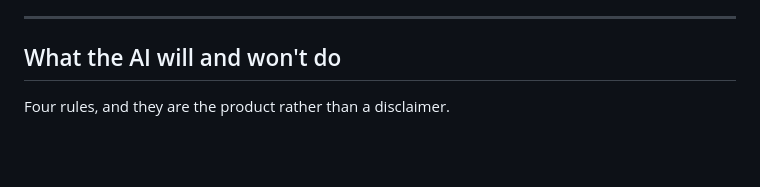
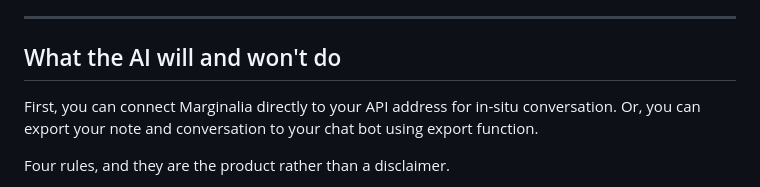
Before and after one commit to wneilyinzhen/Marginalia, a Markdown page: README.md, the part around the change. Drawn GitHub-style; blank space fills up the shorter version.

```diff
--- a/README.md
+++ b/README.md
@@ -40,6 +40,8 @@ on from what was just said.
 ---
 
 ## What the AI will and won't do
+
+First, you can connect Marginalia directly to your API address for in-situ conversation. Or, you can export your note and conversation to your chat bot using export function.
 
 Four rules, and they are the product rather than a disclaimer.
 
```
